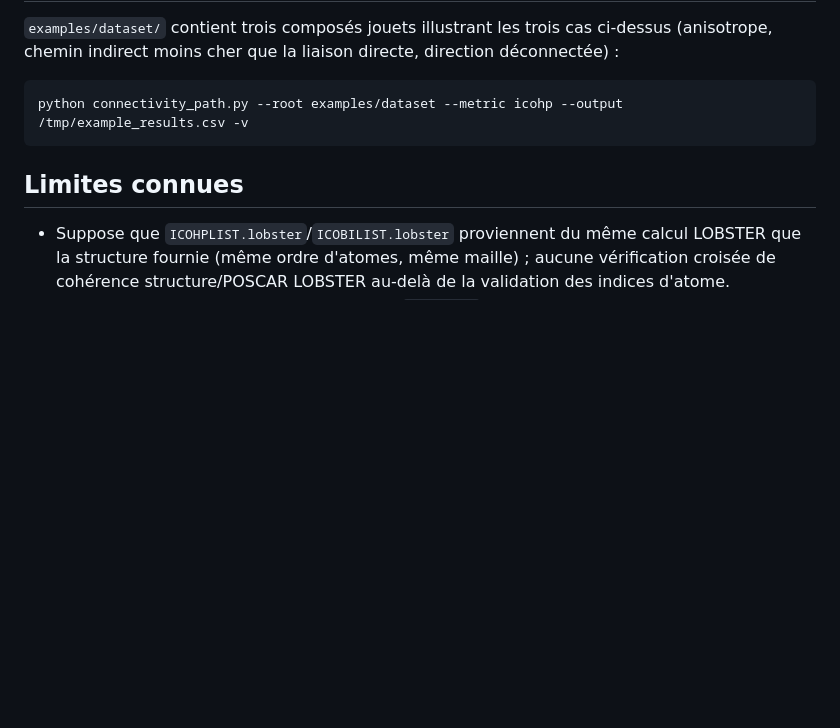
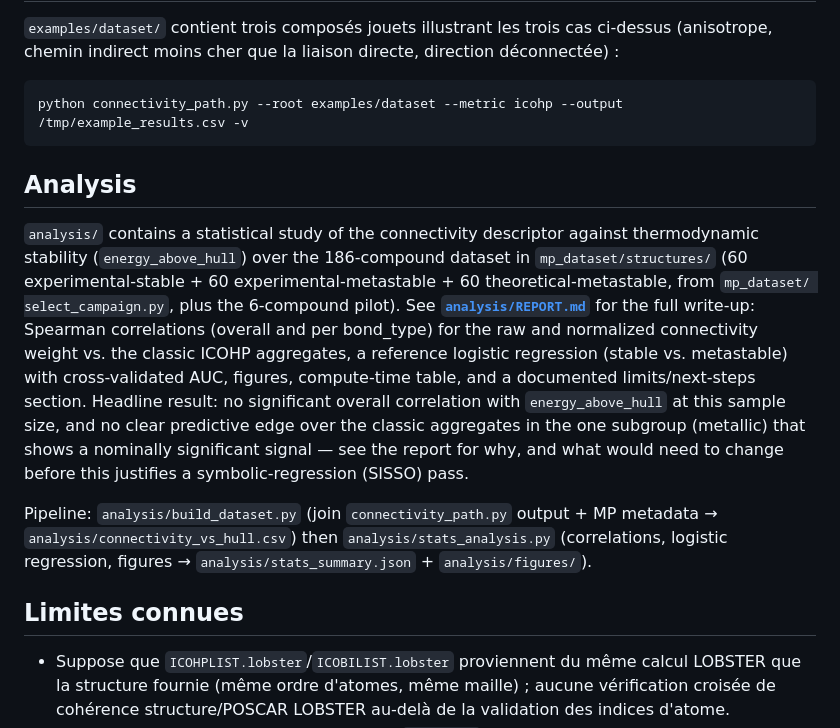
Before and after one commit to John-Akapulco/viability, a Markdown page: README.md, the part around the change. GitHub-like rendering; blank space fills up the shorter version.

Commit message:
Add analysis/REPORT.md: connectivity weight shows no significant correlation with hull distance at n=186
Headline result: Spearman rho ~ 0.06-0.07 (p ~ 0.34-0.38) overall between
connectivity weight (raw or normalized) and energy_above_hull -- not
significant. The one nominally-significant result (bond_type=metallic,
n=88, rho=0.222, p=0.038 for the normalized weight) is matched in strength
by the classic ICOHP aggregates in the same subgroup (icohp_sum:
rho=0.223, p=0.037), so connectivity does not demonstrate additional
predictive power over simple aggregates on this dataset -- a more precise
answer than the previous (6-compound) report's "qualitatively different"
framing, which this report explicitly revisits. Reference logistic
regression (stable vs metastable) gets CV AUC = 0.496 +/- 0.141: chance
level.

Includes the full failure-diagnosis writeup (POTCAR corruption + missing
ulimit, both now fixed at the source), compute-cost table (6.4h VASP +
19.1h LOBSTER sequential, ~3.5h actual wall-clock at 8-way concurrency),
and a limits/next-steps section explaining why SISSO/symbolic regression
is premature at this dataset size and composition (single candidate
descriptor family, insufficient per-stratum n, no signal strong enough to
justify a combinatorial search yet).

README.md: added an Analysis section pointing here.

Co-Authored-By: Claude Sonnet 5 <noreply@anthropic.com>

````diff
--- a/README.md
+++ b/README.md
@@ -118,6 +118,29 @@ directe, direction déconnectée) :
 python connectivity_path.py --root examples/dataset --metric icohp --output /tmp/example_results.csv -v
 ```
 
+## Analysis
+
+`analysis/` contains a statistical study of the connectivity descriptor
+against thermodynamic stability (`energy_above_hull`) over the 186-compound
+dataset in `mp_dataset/structures/` (60 experimental-stable + 60
+experimental-metastable + 60 theoretical-metastable, from `mp_dataset/
+select_campaign.py`, plus the 6-compound pilot). See
+**[`analysis/REPORT.md`](analysis/REPORT.md)** for the full write-up:
+Spearman correlations (overall and per bond_type) for the raw and
+normalized connectivity weight vs. the classic ICOHP aggregates, a reference
+logistic regression (stable vs. metastable) with cross-validated AUC,
+figures, compute-time table, and a documented limits/next-steps section.
+Headline result: no significant overall correlation with `energy_above_hull`
+at this sample size, and no clear predictive edge over the classic
+aggregates in the one subgroup (metallic) that shows a nominally
+significant signal — see the report for why, and what would need to change
+before this justifies a symbolic-regression (SISSO) pass.
+
+Pipeline: `analysis/build_dataset.py` (join `connectivity_path.py` output +
+MP metadata → `analysis/connectivity_vs_hull.csv`) then
+`analysis/stats_analysis.py` (correlations, logistic regression, figures →
+`analysis/stats_summary.json` + `analysis/figures/`).
+
 ## Limites connues
 
 - Suppose que `ICOHPLIST.lobster`/`ICOBILIST.lobster` proviennent du même
````
